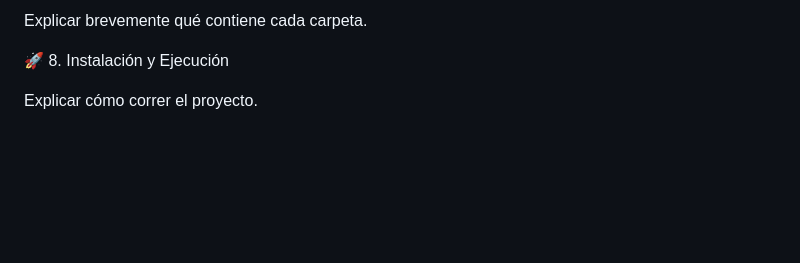
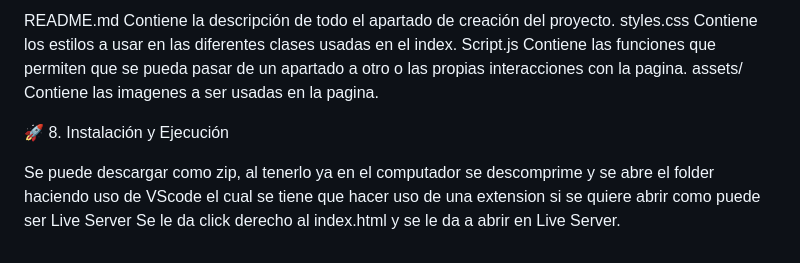
Before and after one commit to tecnologias2026-1/ChipSail, a Markdown page: README.md, the part around one of its changes. Drawn GitHub-style; blank space fills up the shorter version.

```diff
--- a/README.md
+++ b/README.md
@@ -112,7 +109,10 @@ Estructura de Carpetas
 
-
-Explicar brevemente qué contiene cada carpeta.
+README.md      Contiene la descripción de todo el apartado de creación del proyecto.
+styles.css     Contiene los estilos a usar en las diferentes clases usadas en el index.
+Script.js      Contiene las funciones que permiten que se pueda pasar de un apartado a otro o las propias interacciones con la pagina.
+assets/        Contiene las imagenes a ser usadas en la pagina.
 
 🚀 8. Instalación y Ejecución
 
-Explicar cómo correr el proyecto.
+Se puede descargar como zip, al tenerlo ya en el computador se descomprime y se abre el folder haciendo uso de VScode el cual se tiene que hacer uso de una extension si se quiere abrir como puede ser Live Server
+Se le da click derecho al index.html y se le da a abrir en Live Server.
```
Also changed, not shown: other parts of README.md (+0 -3 lines).
